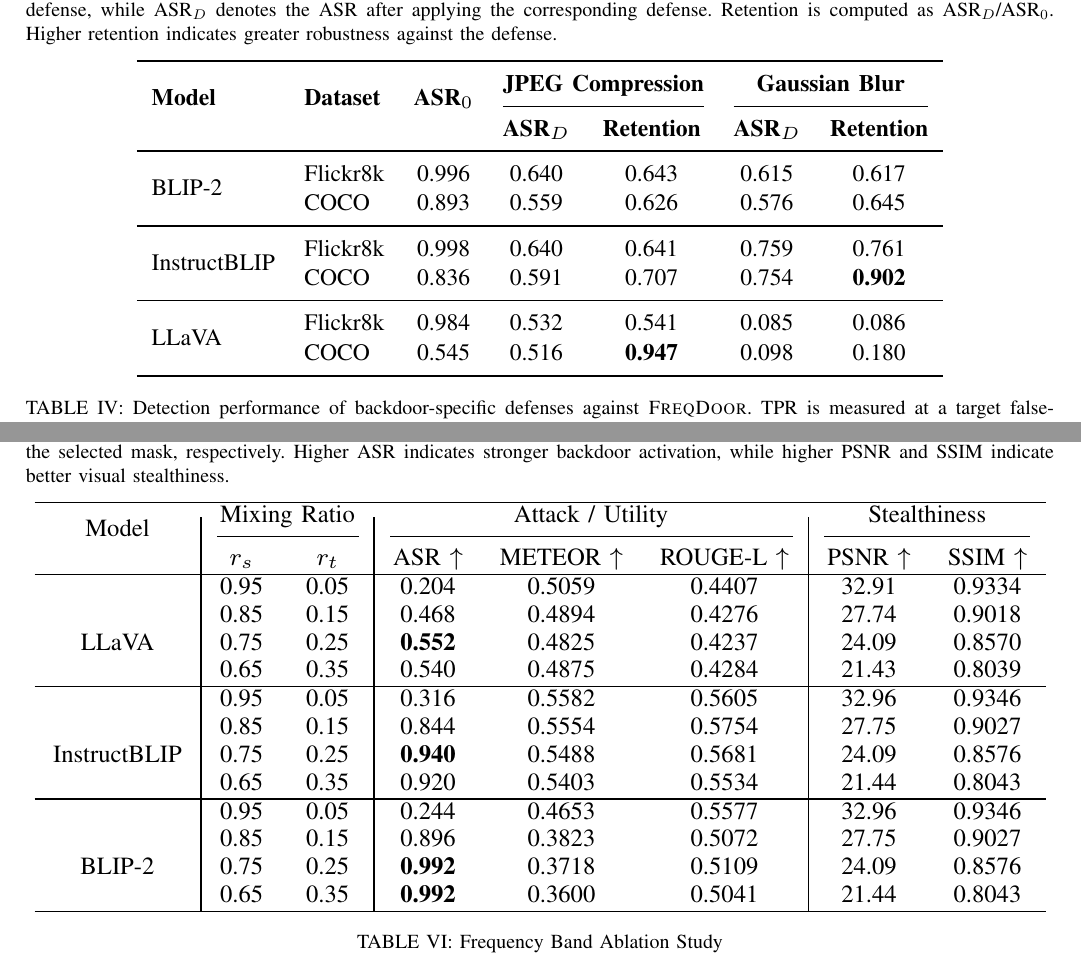
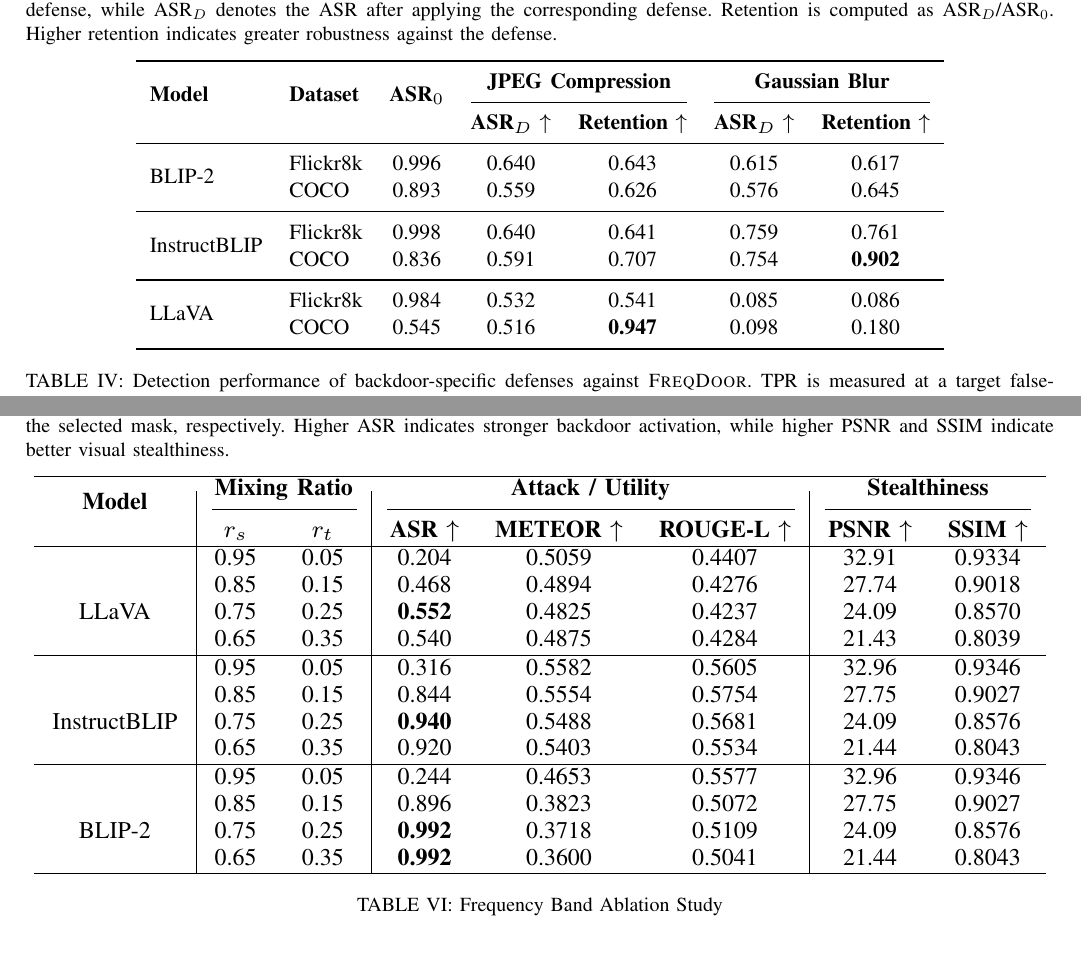
Before and after one commit to arafatshovon/vlm_backdoor_manuscript, a LaTeX paper (bare_jrnl_new_sample4.tex): two parts of pages 9 and 11 of 16, joined at a grey line, cut so that both start at the same text. Compiled offline with pdfLaTeX; a missing font is replaced by an installed copy or a similar font; a LaTeX package or settings file that is missing is left out.

Commit message:
Fixed the table name formatting, made them bold, added arrow etc.

```diff
--- a/bare_jrnl_new_sample4.tex
+++ b/bare_jrnl_new_sample4.tex
@@ -683,10 +683,10 @@
     \cmidrule(lr){4-5}
     \cmidrule(lr){6-7}
     & & &
-    \textbf{ASR$_D$} &
-    \textbf{Retention} &
-    \textbf{ASR$_D$} &
-    \textbf{Retention} \\
+    \textbf{ASR$_D$} $\uparrow$ &
+    \textbf{Retention} $\uparrow$ &
+    \textbf{ASR$_D$} $\uparrow$ &
+    \textbf{Retention} $\uparrow$ \\
     \midrule
 
     \multirow{2}{*}{BLIP-2}
@@ -894,14 +894,14 @@
 \resizebox{\textwidth}{!}{
 \begin{tabular}{c|cc|ccc|cc}
 \hline
-\multirow{2}{*}{Model} &
-\multicolumn{2}{c|}{Mixing Ratio} &
-\multicolumn{3}{c|}{Attack / Utility} &
-\multicolumn{2}{c}{Stealthiness} \\
+\multirow{2}{*}{\textbf{Model}} &
+\multicolumn{2}{c|}{\textbf{Mixing Ratio}} &
+\multicolumn{3}{c|}{\textbf{Attack / Utility}} &
+\multicolumn{2}{c}{\textbf{Stealthiness}} \\
 \cmidrule(lr){2-3}
 \cmidrule(lr){4-6}
 \cmidrule(lr){7-8}
-& $r_s$ & $r_t$ & ASR $\uparrow$ & METEOR $\uparrow$ & ROUGE-L $\uparrow$ & PSNR $\uparrow$ & SSIM $\uparrow$ \\
+& \textbf{$r_s$} & \textbf{$r_t$} & \textbf{ASR} $\uparrow$ & \textbf{METEOR} $\uparrow$ & \textbf{ROUGE-L} $\uparrow$ & \textbf{PSNR} $\uparrow$ & \textbf{SSIM} $\uparrow$ \\
 
 \hline
 
```
Also changed, not shown: bare_jrnl_new_sample4.tex (6 more changed lines).
